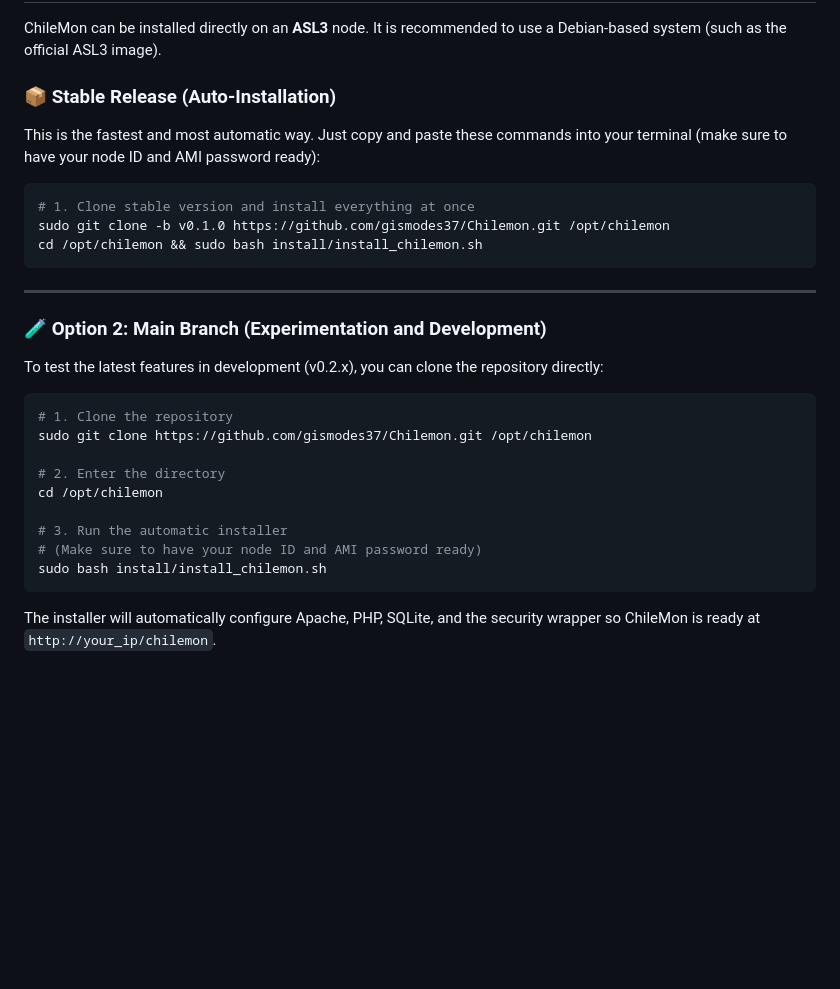
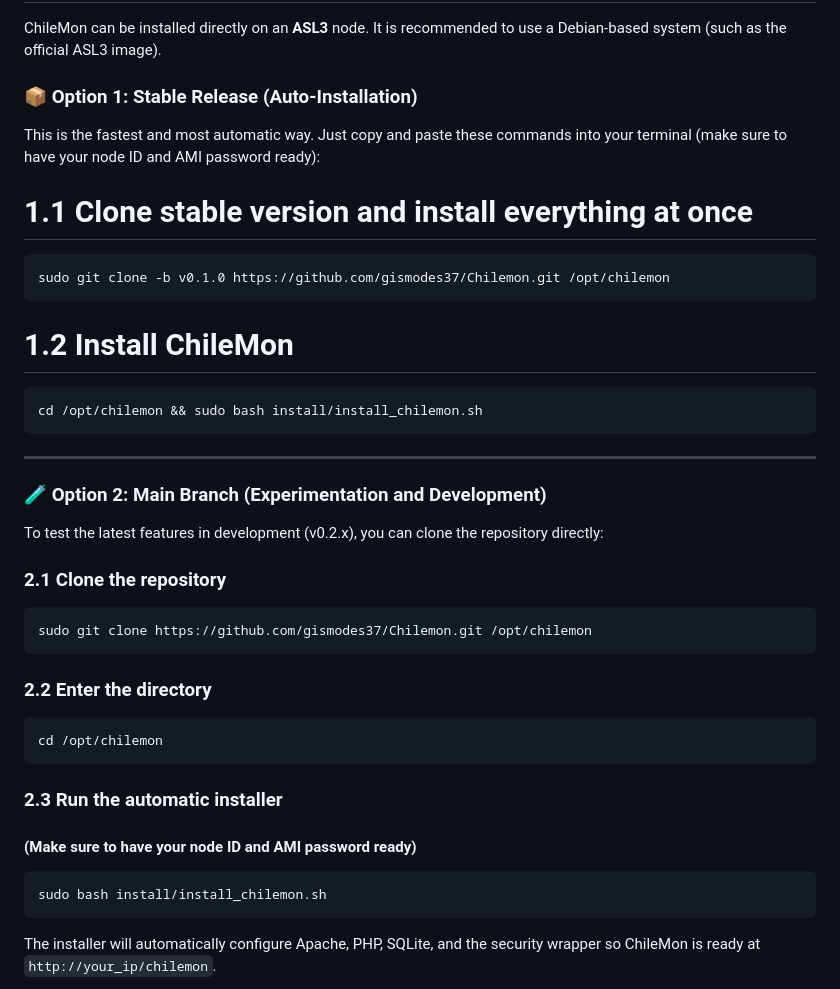
Before and after one commit to gismodes37/Chilemon, a Markdown page: README.md, the part around the change. Rendered like a GitHub page; blank space fills up the shorter version.

````diff
--- a/README.md
+++ b/README.md
@@ -219,13 +219,19 @@ ChileMon **does not replace Supermon**, but instead offers a modern alternative
 # 🚀 Installation Options
 ChileMon can be installed directly on an **ASL3** node. It is recommended to use a Debian-based system (such as the official ASL3 image).
 
-### 📦 Stable Release (Auto-Installation)
+### 📦 Option 1: Stable Release (Auto-Installation)
 
 This is the fastest and most automatic way. Just copy and paste these commands into your terminal (make sure to have your node ID and AMI password ready):
 
-```bash
-# 1. Clone stable version and install everything at once
+# 1.1 Clone stable version and install everything at once
+
+```php
 sudo git clone -b v0.1.0 https://github.com/gismodes37/Chilemon.git /opt/chilemon
+```
+
+# 1.2 Install ChileMon
+
+```php
 cd /opt/chilemon && sudo bash install/install_chilemon.sh
 ```
 
@@ -234,15 +240,22 @@ cd /opt/chilemon && sudo bash install/install_chilemon.sh
 ### 🧪 Option 2: Main Branch (Experimentation and Development)
 To test the latest features in development (v0.2.x), you can clone the repository directly:
 
-```bash
-# 1. Clone the repository
+### 2.1 Clone the repository
+
+```php
 sudo git clone https://github.com/gismodes37/Chilemon.git /opt/chilemon
+```
 
-# 2. Enter the directory
+### 2.2 Enter the directory
+
+```php
 cd /opt/chilemon
+```
 
-# 3. Run the automatic installer
-# (Make sure to have your node ID and AMI password ready)
+### 2.3 Run the automatic installer
+#### (Make sure to have your node ID and AMI password ready)
+
+```php
 sudo bash install/install_chilemon.sh
 ```
 
````
Also changed, not shown: README_ES.md (+21 -10 lines).
